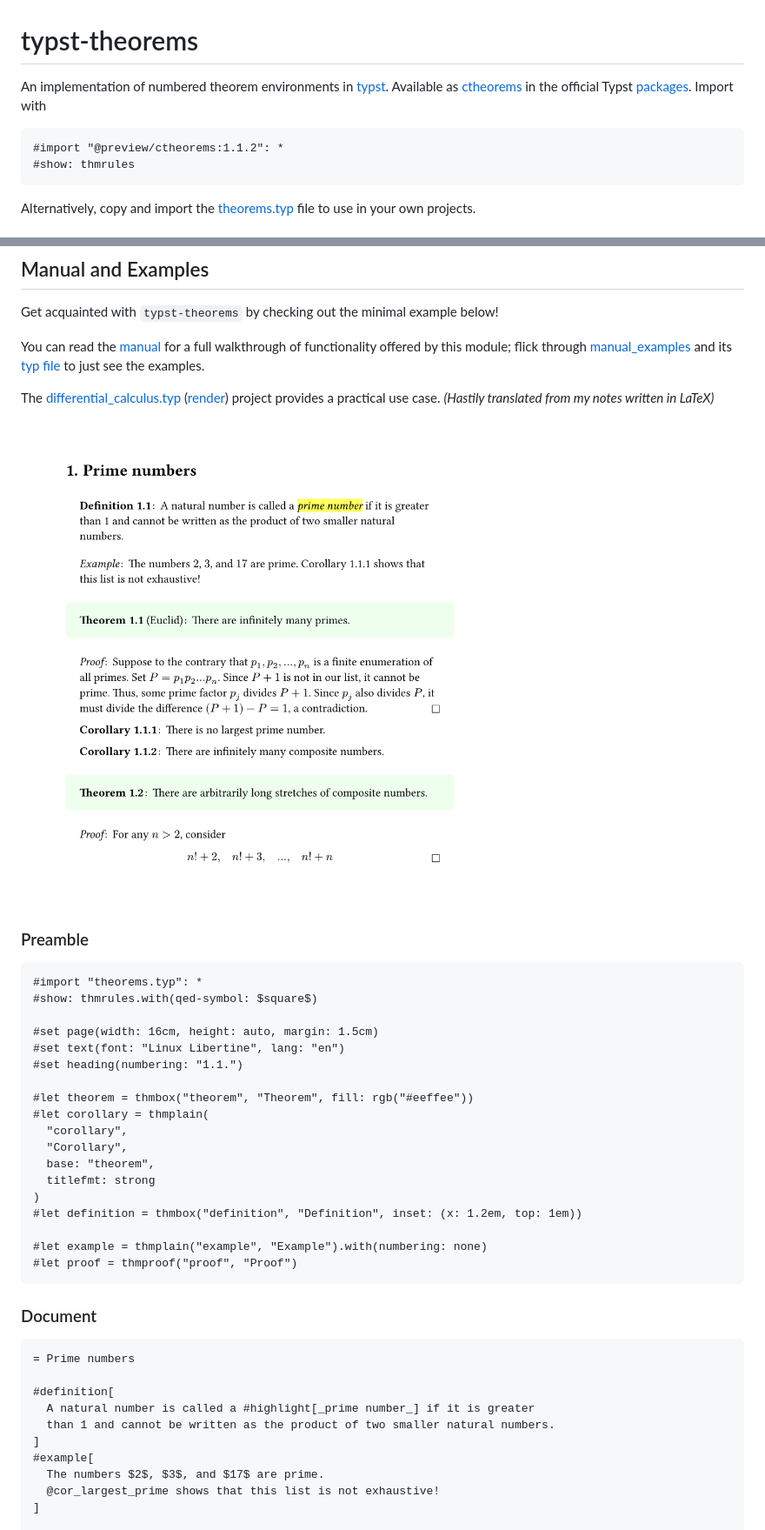
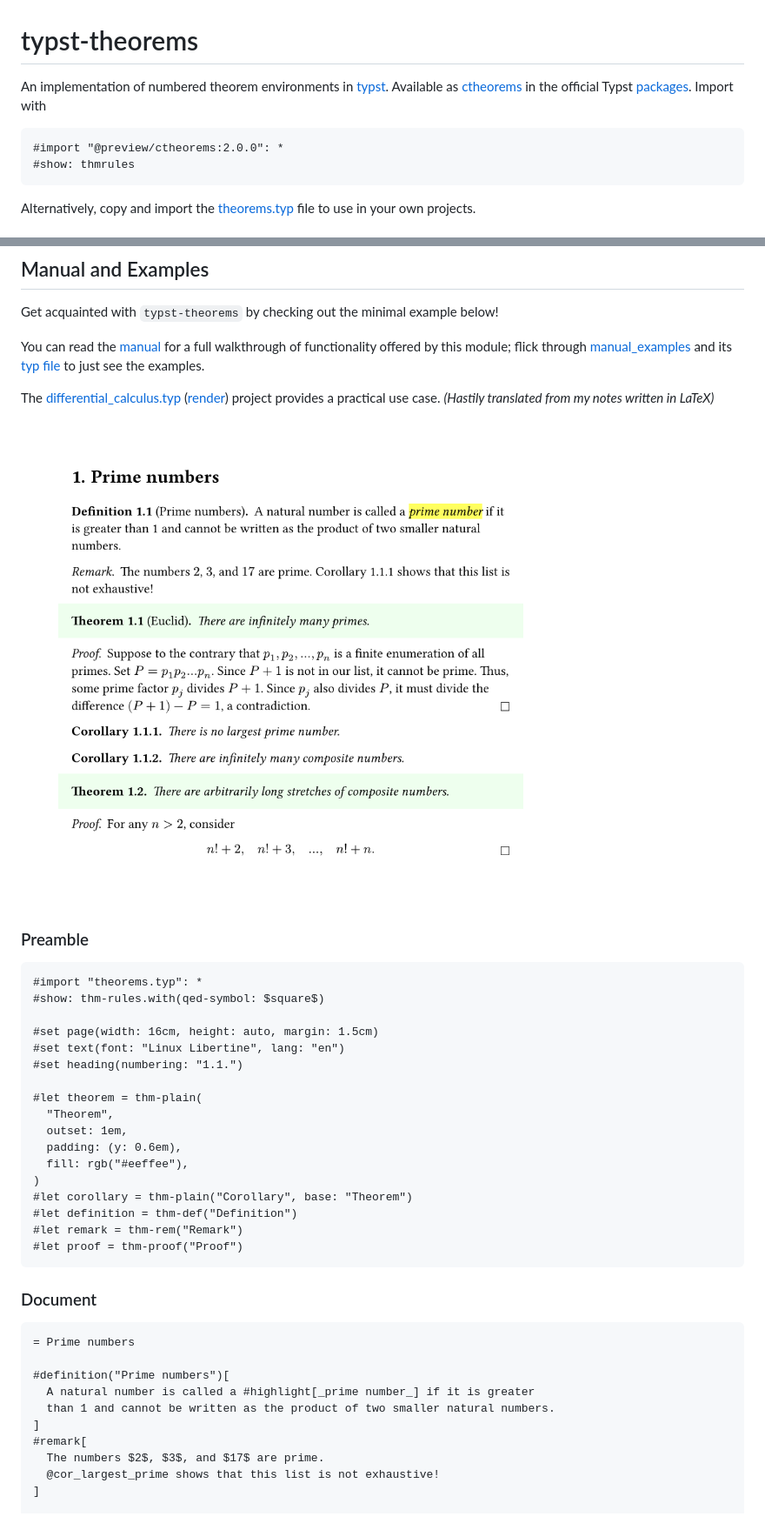
Before and after one commit to sahasatvik/typst-theorems, a Markdown page: README.md, 2 parts joined by grey strips. Shown at 87% size. Drawn GitHub-style; pictures changed too: basic.png.

````diff
--- a/README.md
+++ b/README.md
@@ -8,7 +8,7 @@ in the official Typst [packages](https://github.com/typst/packages/tree/main).
 Import with
 
 ```typst
-#import "@preview/ctheorems:1.1.2": *
+#import "@preview/ctheorems:2.0.0": *
 #show: thmrules
 ```
 
@@ -34,34 +34,33 @@ The [differential_calculus.typ](differential_calculus.typ) ([render](differentia
 ### Preamble
 ```typst
 #import "theorems.typ": *
-#show: thmrules.with(qed-symbol: $square$)
+#show: thm-rules.with(qed-symbol: $square$)
 
 #set page(width: 16cm, height: auto, margin: 1.5cm)
 #set text(font: "Linux Libertine", lang: "en")
 #set heading(numbering: "1.1.")
 
-#let theorem = thmbox("theorem", "Theorem", fill: rgb("#eeffee"))
-#let corollary = thmplain(
-  "corollary",
-  "Corollary",
-  base: "theorem",
-  titlefmt: strong
+#let theorem = thm-plain(
+  "Theorem",
+  outset: 1em,
+  padding: (y: 0.6em),
+  fill: rgb("#eeffee"),
 )
-#let definition = thmbox("definition", "Definition", inset: (x: 1.2em, top: 1em))
-
-#let example = thmplain("example", "Example").with(numbering: none)
-#let proof = thmproof("proof", "Proof")
+#let corollary = thm-plain("Corollary", base: "Theorem")
+#let definition = thm-def("Definition")
+#let remark = thm-rem("Remark")
+#let proof = thm-proof("Proof")
 ```
 
 ### Document
 ```typst
 = Prime numbers
 
-#definition[
+#definition("Prime numbers")[
   A natural number is called a #highlight[_prime number_] if it is greater
   than 1 and cannot be written as the product of two smaller natural numbers.
 ]
-#example[
+#remark[
   The numbers $2$, $3$, and $17$ are prime.
   @cor_largest_prime shows that this list is not exhaustive!
 ]
````
Also changed, not shown: other parts of README.md (+2 -2 lines), 1 other file.
